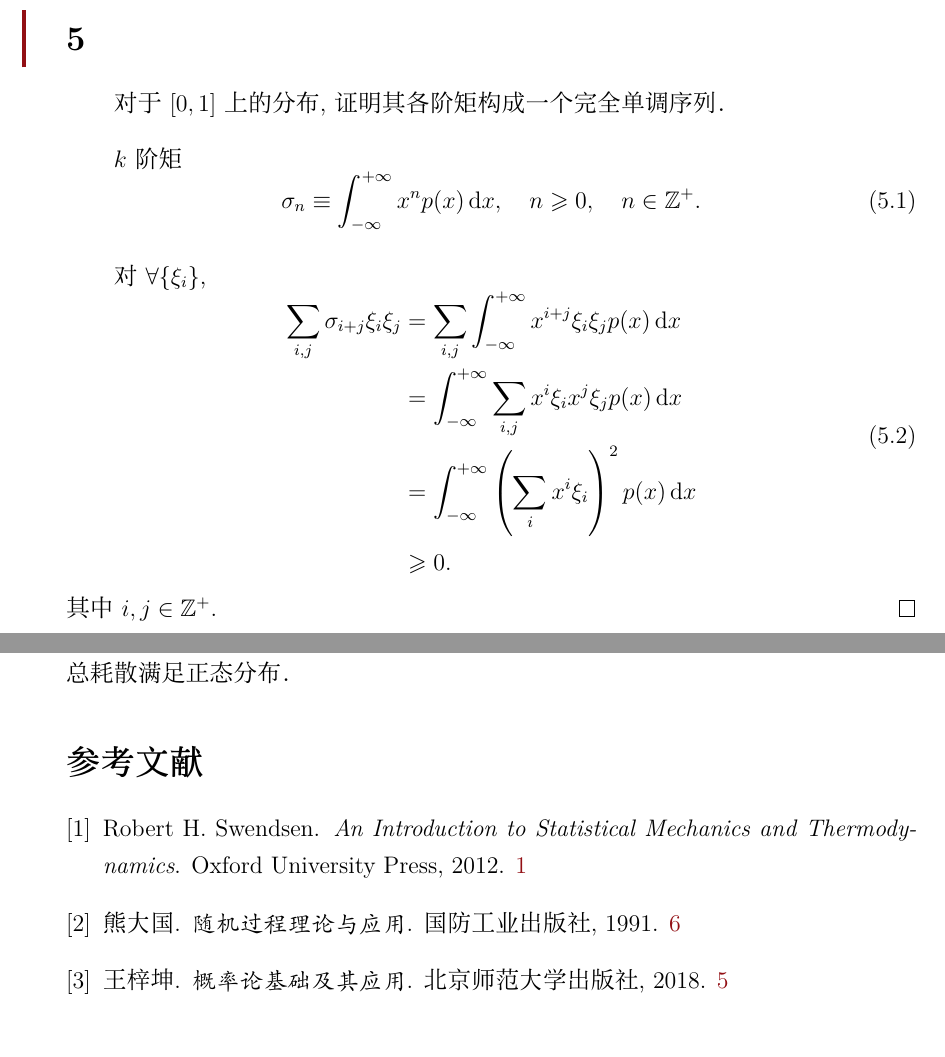
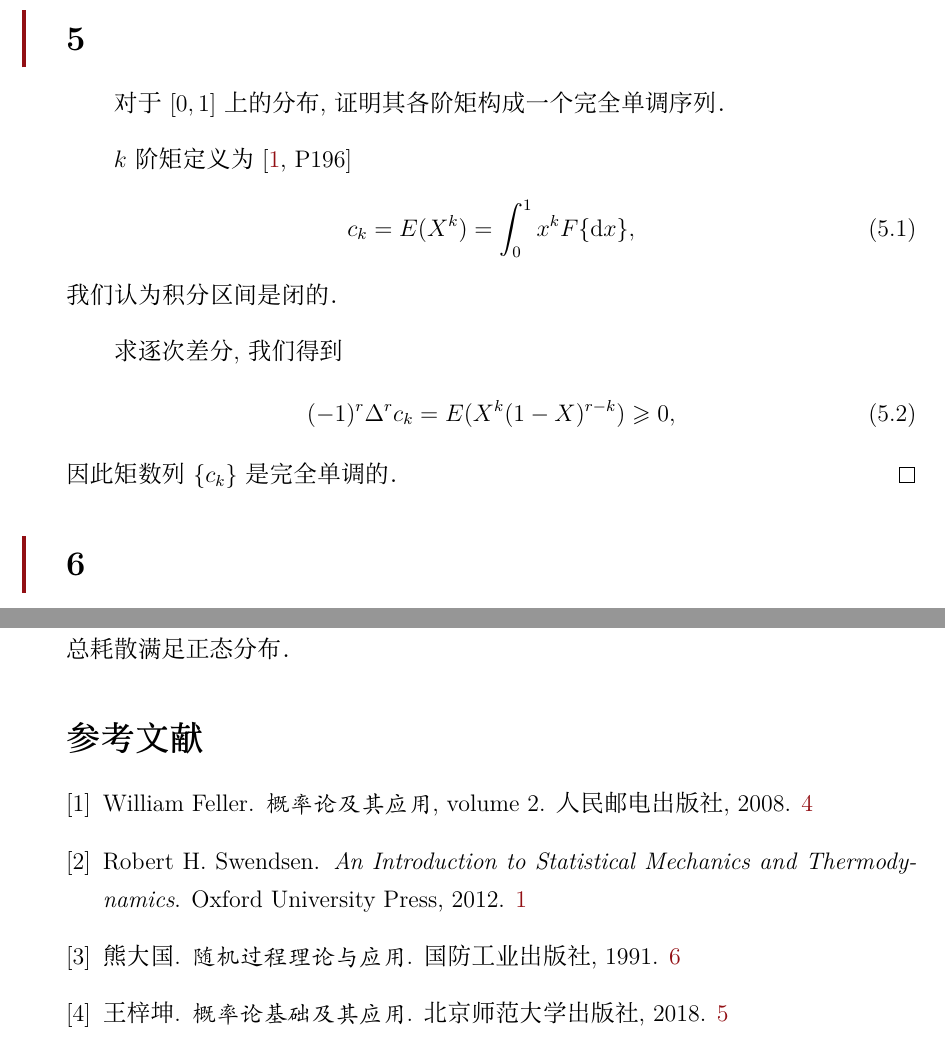
Before and after one commit to circlelq/Turbulence, a LaTeX problem sheet (HW2/homework/homework.tex, which reads HW2/homework/homework.bib): two parts of pages 4 and 8 of 8, joined at a grey line, cut so that both start at the same text. The pictures show the PDF file HW2/homework/袁磊祺2.pdf that the author committed with the source.

Commit message:
修改HW2

```diff
--- a/HW2/homework/homework.bib
+++ b/HW2/homework/homework.bib
@@ -1,9 +1,11 @@
 %% This BibTeX bibliography file was created using BibDesk.
 %% https://bibdesk.sourceforge.io/
 
-%% Created for circle at 2021-10-29 15:25:14 +0800
+%% Created for circle at 2021-10-30 20:06:12 +0800
 
 
 %% Saved with string encoding Unicode (UTF-8)
 
 
+
+@book{feller,
@@ -10,3 +15,7 @@
+	publisher = {人民邮电出版社},
+	title = {概率论及其应用},
+	volume = {2},
+	year = {2008}}
 
 @book{wangzikun,
 	author = {王梓坤},
--- a/HW2/homework/homework.tex
+++ b/HW2/homework/homework.tex
@@ -177,10 +177,13 @@ det(ja)
 
 对于 $[0,1]$ 上的分布, 证明其各阶矩构成一个完全单调序列。
 
-$k$阶矩
+
+$k$阶矩定义为\cite[P196]{feller}
 \begin{equation}
-	\sigma_n \equiv \int^{+\infty}_{-\infty} x^n p(x) \dif x,\quad n \geqslant 0, \quad n \in \mathbb{Z}^+.
+	c_k = E(X^k) = \int^1_0 x^k F\{\dif x\},
 \end{equation}
+我们认为积分区间是闭的。
 
-对$\forall \{ \xi_i \}$,
+求逐次差分，我们得到
 \begin{equation}
+	(-1)^r \Delta^r c_k = E(X^k(1-X)^{r-k})\geqslant 0,
@@ -194,5 +190,23 @@ $k$阶矩
 \end{equation}
-其中$i,j\in \mathbb{Z}^+$.\qed
+因此矩数列$\{c_k\}$是完全单调的。\qed
+
+
+% $k$阶矩
+% \begin{equation}
+% 	\sigma_n \equiv \int^{+\infty}_{-\infty} x^n p(x) \dif x,\quad n \geqslant 0, \quad n \in \mathbb{Z}^+.
+% \end{equation}
+
+% 对$\forall \{ \xi_i \}$,
+% \begin{equation}
+% 	\begin{aligned}
+% 		\sum_{i,j} \sigma_{i+j}
+% 		\xi_i \xi_j & = \sum_{i,j} \int^{+\infty}_{-\infty} x^{i+j} \xi_i \xi_j p(x) \dif x         \\
+% 		            & = \int^{+\infty}_{-\infty} \sum_{i,j} x^{i} \xi_i x^j \xi_j p(x) \dif x       \\
+% 		            & = \int^{+\infty}_{-\infty}  \left( \sum_{i} x^{i} \xi_i \right)^2 p(x) \dif x \\
+% 		            & \geqslant 0.
+% 	\end{aligned}
+% \end{equation}
+% 其中$i,j\in \mathbb{Z}^+$.\qed
 
 
 \section{6}
@@ -317,3 +331,4 @@ $k$阶矩
 \end{equation}
 所以
 \begin{equation}
+	\lim_{T \to +\infty} \frac{1}{T} \int^T_0 R(\tau) \dif \tau = \lim_{T \to +\infty} \frac{1}{T} \int^T_0 \frac{A^2}{2}\cos(\omega_0 \tau) \me^{-\frac{\sigma^2\tau}{2}} \dif \tau = 0.
```
Also changed, not shown: HW2/homework/袁磊祺2.pdf, HW2/homework/homework.bib (3 more changed lines), HW2/homework/homework.tex (14 more changed lines).
